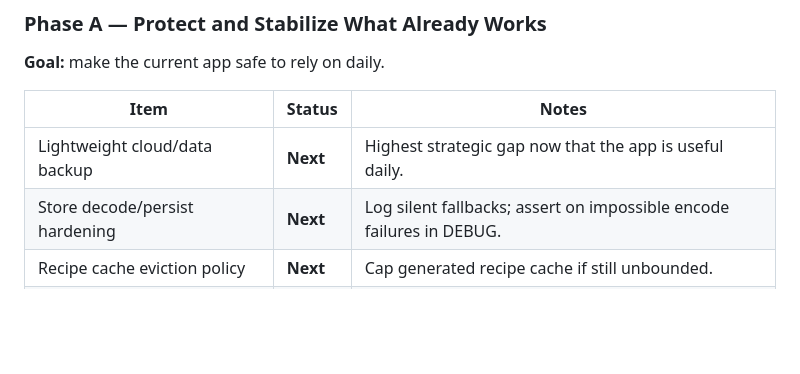
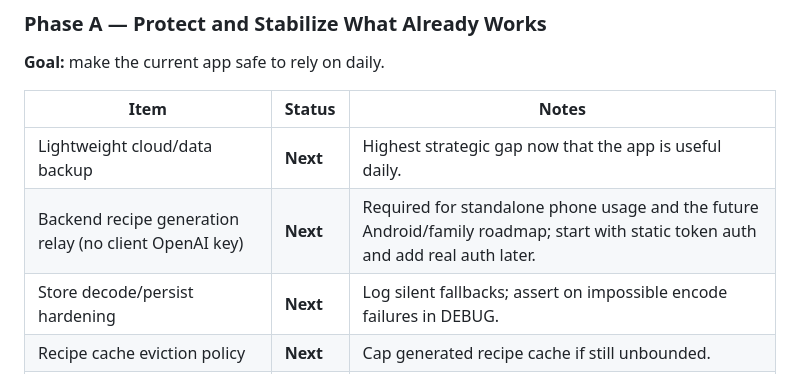
Before and after one commit to adikri/cookya, a Markdown page: PLANNING.md, the part around the change. Drawn GitHub-style; blank space fills up the shorter version.

Commit message:
Add backend relay as Phase A next priority
Track a backend recipe-generation relay as a Phase A hardening item to enable standalone phone usage and set up the Android/family roadmap.

Made-with: Cursor

```diff
--- a/PLANNING.md
+++ b/PLANNING.md
@@ -131,6 +131,7 @@ Use these markers consistently:
 | Item | Status | Notes |
 |------|--------|-------|
 | Lightweight cloud/data backup | **Next** | Highest strategic gap now that the app is useful daily. |
+| Backend recipe generation relay (no client OpenAI key) | **Next** | Required for standalone phone usage and the future Android/family roadmap; start with static token auth and add real auth later. |
 | Store decode/persist hardening | **Next** | Log silent fallbacks; assert on impossible encode failures in DEBUG. |
 | Recipe cache eviction policy | **Next** | Cap generated recipe cache if still unbounded. |
 | Home recommendation extraction | **Next** | Move core recommendation ranking out of `HomeView`. |
```
